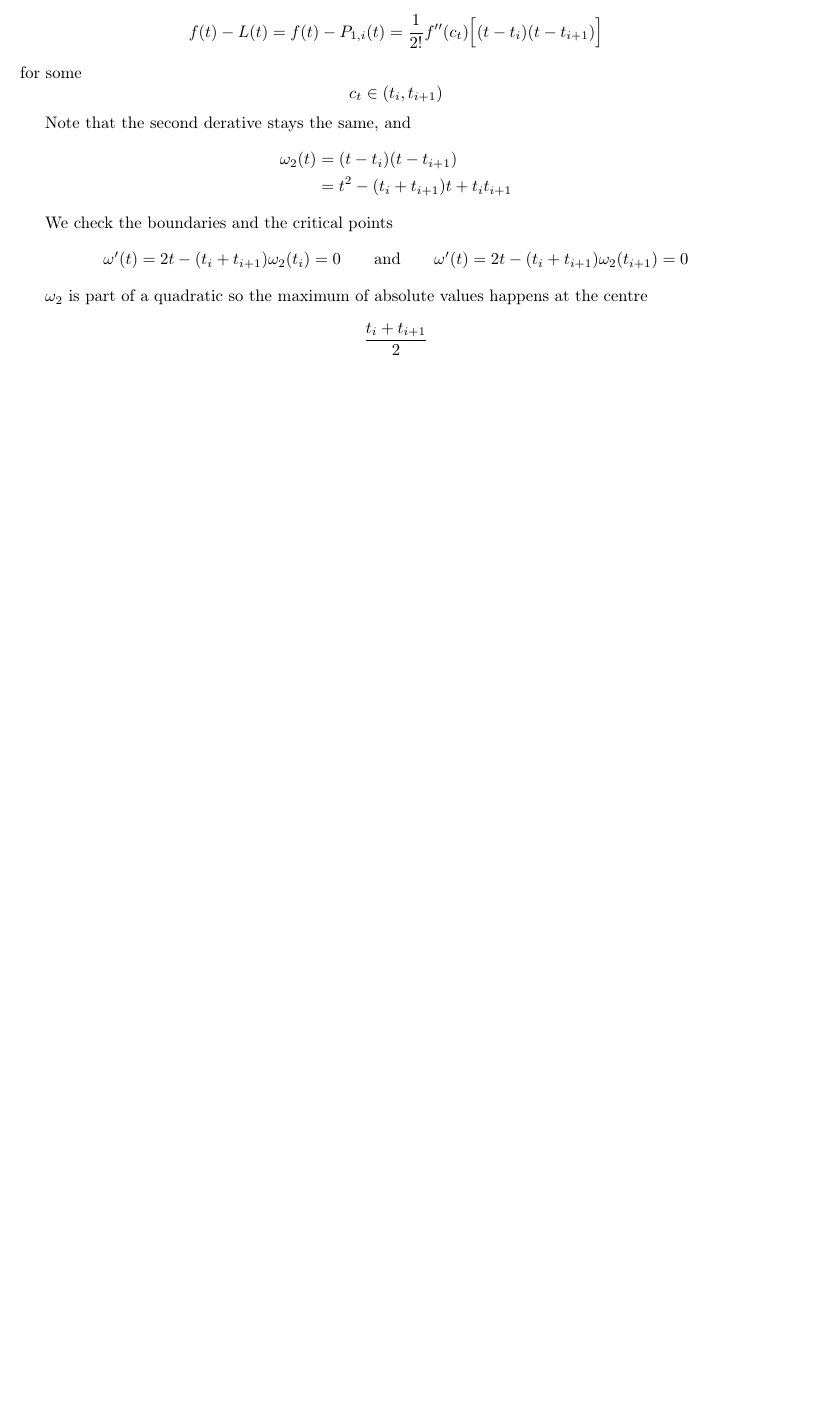
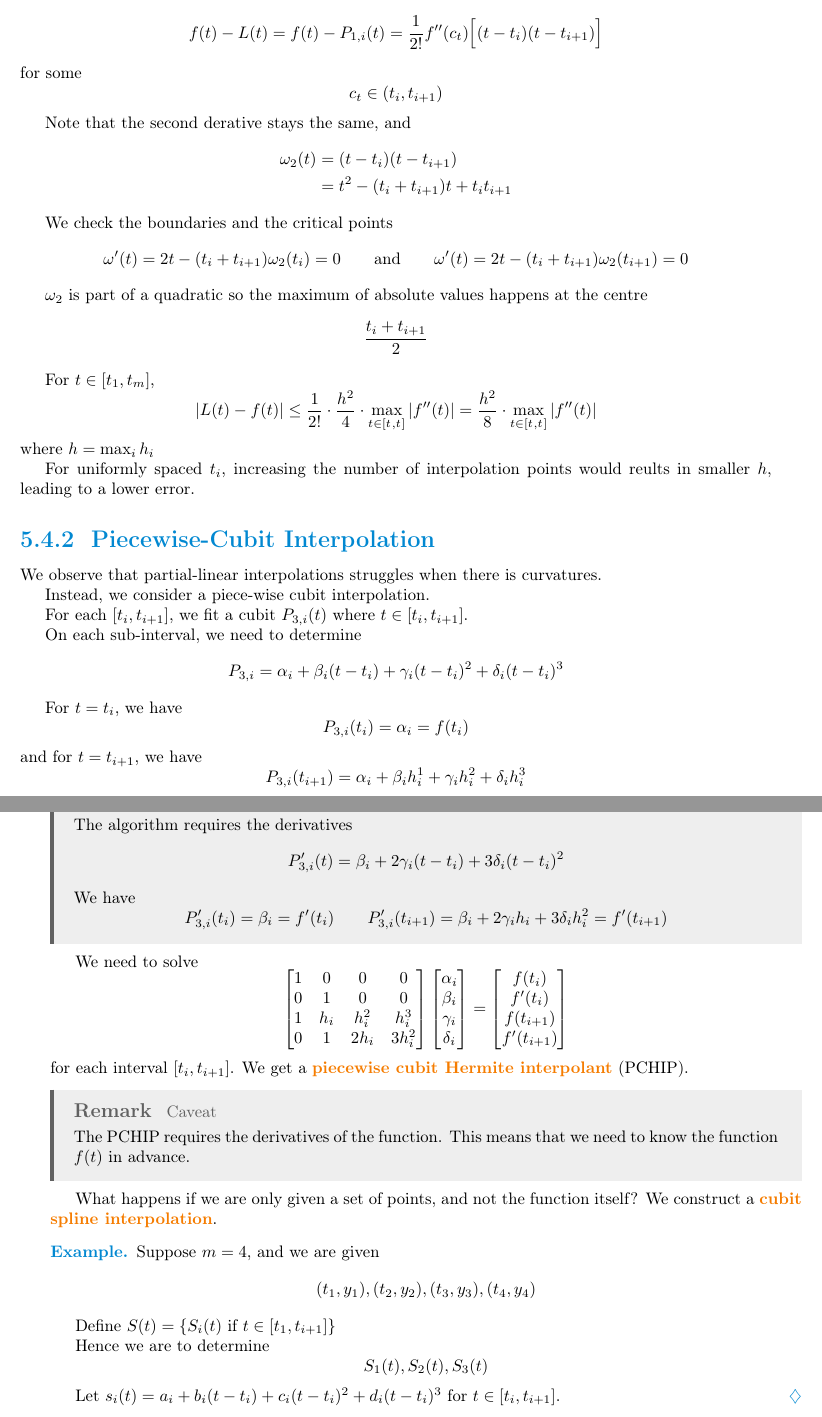
Before and after one commit to LanceLi1416/CSC336-Lecture-Notes, a LaTeX thesis (main.tex, which reads chapters/chapter5.tex): part of page 61 of 66 before the commit and two parts of pages 61 and 62 of 68 after it, the two joined at a grey line, cut so that both start at the same text, the shorter picture padded with empty space. The pictures show the PDF file main.pdf that the author committed with the source.

Commit message:
Lecture 28 - 2025-03-17

```diff
--- a/chapters/chapter5.tex
+++ b/chapters/chapter5.tex
@@ -729,3 +731,88 @@ We check the boundaries and the critical points \[
 \( \omega_2 \) is part of a quadratic so the maximum of absolute values happens at the centre \[
     \frac{t_{i} + t_{i+1}}{2}
 \]
+
+% TODO: Some stuff there
+
+For \( t \in [t_1, t_m] \), \[
+    | L(t) - f(t) | \leq \frac{1}{2!} \cdot \frac{h^2}{4} \cdot \max_{t \in [t_1, t_m]} | f''(t) | = \frac{h^2}{8} \cdot \max_{t \in [t_1, t_m]} | f''(t) |
+\] where \( h = \max_{i} h_i \)
+
+For uniformly spaced \( t_i \), increasing the number of interpolation points would reults in smaller \( h \), leading to a lower error.
+
+\subsection{Piecewise-Cubit Interpolation}
+% TODO: Plots
+
+We observe that partial-linear interpolations struggles when there is curvatures.
+
+Instead, we consider a piece-wise cubit interpolation.
+
+For each \( [t_i, t_{i+1}] \), we fit a cubit \( P_{3,i}(t) \) where \( t \in [t_i, t_{i+1}] \).
+
+On each sub-interval, we need to determine \[
+    P_{3,i} = \alpha_i + \beta_i(t - t_i) + \gamma_i(t - t_i)^2 + \delta_i(t - t_i)^3
+\]
+
+For \( t = t_i \), we have \[
+    P_{3,i}(t_i) = \alpha_i = f(t_i)
+\] and for \( t = t_{i+1} \), we have \[
+    P_{3,i}(t_{i+1}) = \alpha_i + \beta_i h_i^1 + \gamma_i h_i^2 + \delta_i h_i^3
+\] where \( h_i = t_{i+1} - t_i \).
+
+\begin{remark}
+    The algorithm requires the derivatives \[
+        P_{3,i}'(t) = \beta_i + 2\gamma_i(t - t_i) + 3\delta_i(t - t_i)^2
+    \]
+
+    We have \[
+        P_{3,i}'(t_i) = \beta_i = f'(t_i)
+        \qquad
+        P_{3,i}'(t_{i+1}) = \beta_i + 2\gamma_i h_i + 3\delta_i h_i^2 = f'(t_{i+1})
+    \]
+\end{remark}
+
+We need to solve \[
+    \begin{bmatrix}
+        1 & 0   & 0     & 0      \\
+        0 & 1   & 0     & 0      \\
+        1 & h_i & h_i^2 & h_i^3  \\
+        0 & 1   & 2h_i  & 3h_i^2
+    \end{bmatrix} \begin{bmatrix}
+        \alpha_i \\ \beta_i \\ \gamma_i \\ \delta_i
+    \end{bmatrix} = \begin{bmatrix}
+        f(t_i) \\ f'(t_i) \\ f(t_{i+1}) \\ f'(t_{i+1})
+    \end{bmatrix}
+\] for each interval \( [t_i, t_{i+1}] \). We get a \term{piecewise cubit Hermite interpolant} (PCHIP)\index{Piecewise Cubit Hermite Interpolant (PCHIP)}.
+
+\begin{remark}[Caveat]
+    The PCHIP requires the derivatives of the function. This means that we need to know the function \( f(t) \) in advance.
+\end{remark}
+
+What happens if we are only given a set of points, and not the function itself? We construct a \term{cubit spline interpolation}.
+
+\begin{example}
+    Suppose \( m = 4 \), and we are given \[
+        (t_1, y_1), (t_2, y_2), (t_3, y_3), (t_4, y_4)
+    \]
+
+    Define \( S(t) = \{ S_i(t) \text{ if } t \in [t_1, t_{i+1}] \} \)
+
+    Hence we are to determine \[
+        S_1(t), S_2(t), S_3(t)
+    \]
+
+    Let \( s_i(t) = a_i + b_i(t - t_i) + c_i(t - t_i)^2 + d_i(t - t_i)^3 \) for \( t \in [t_i, t_{i+1}] \).
+\end{example}
+
+% \begin{definition}[Cubic Spline Interpolation]\index{Cubic Spline Interpolation}
+%     Given a set of points \( \{ (t_i, y_i) \}_{i=1}^{m} \), a \term{cubic spline interpolant} is a piecewise cubit polynomial \[
+%         S(t) = \begin{cases}
+%             P_{3,i}(t)       & \text{if } t \in [t_i, t_{i+1}] \\
+%             \text{undefined} & \text{otherwise}
+%         \end{cases}
+%     \] where \( P_{3,i}(t) \) is a cubit polynomial that interpolates \( f(t) \) at \( t_i \) and \( t_{i+1} \) and satisfies \[
+%         P_{3,i}(t_i) = y_i
+%         \qquad
+%         P_{3,i}(t_{i+1}) = y_{i+1}
+%     \]
+% \end{definition}
```
Also changed, not shown: main.pdf, chapters/chapter5.tex (4 more changed lines).
